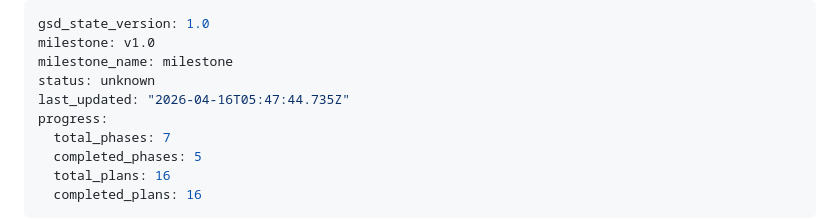
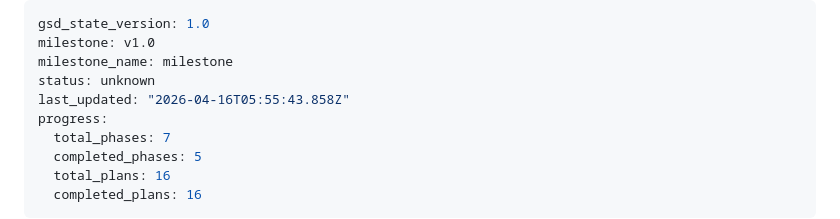
Before and after one commit to cui1104/GraphXiv, a Markdown page: .planning/STATE.md, the part around the change. GitHub-like rendering.

```diff
--- a/.planning/STATE.md
+++ b/.planning/STATE.md
@@ -3,7 +3,7 @@ gsd_state_version: 1.0
 milestone: v1.0
 milestone_name: milestone
 status: unknown
-last_updated: "2026-04-16T05:47:44.735Z"
+last_updated: "2026-04-16T05:55:43.858Z"
 progress:
   total_phases: 7
   completed_phases: 5
```
Also changed, not shown: 1 other file.
